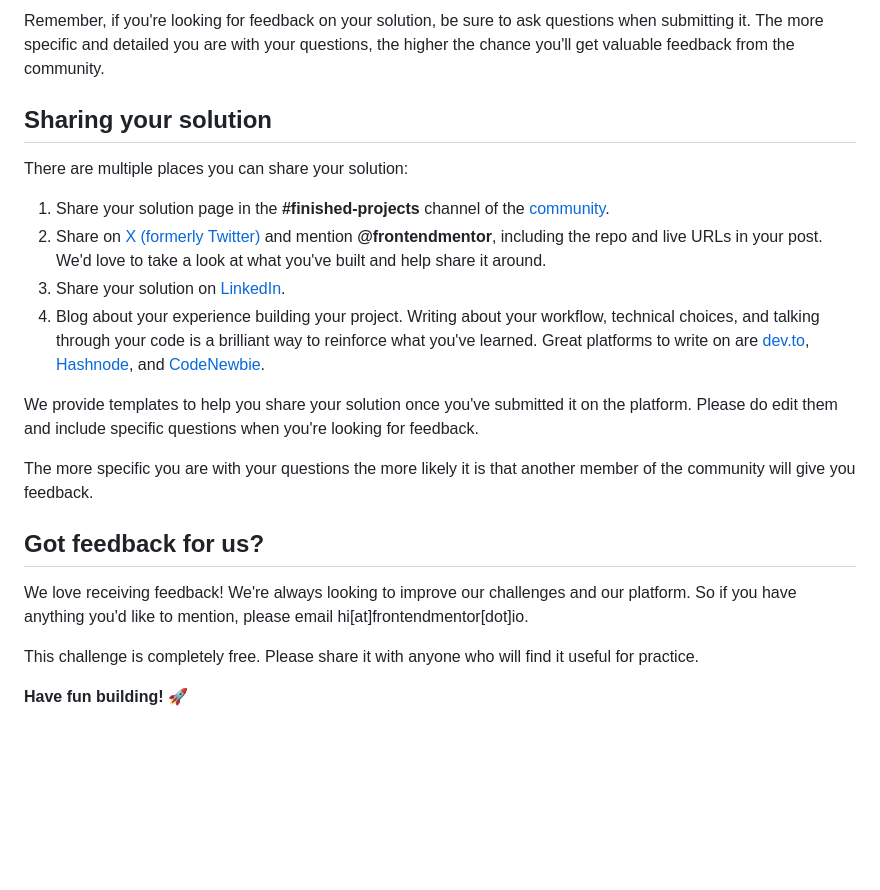
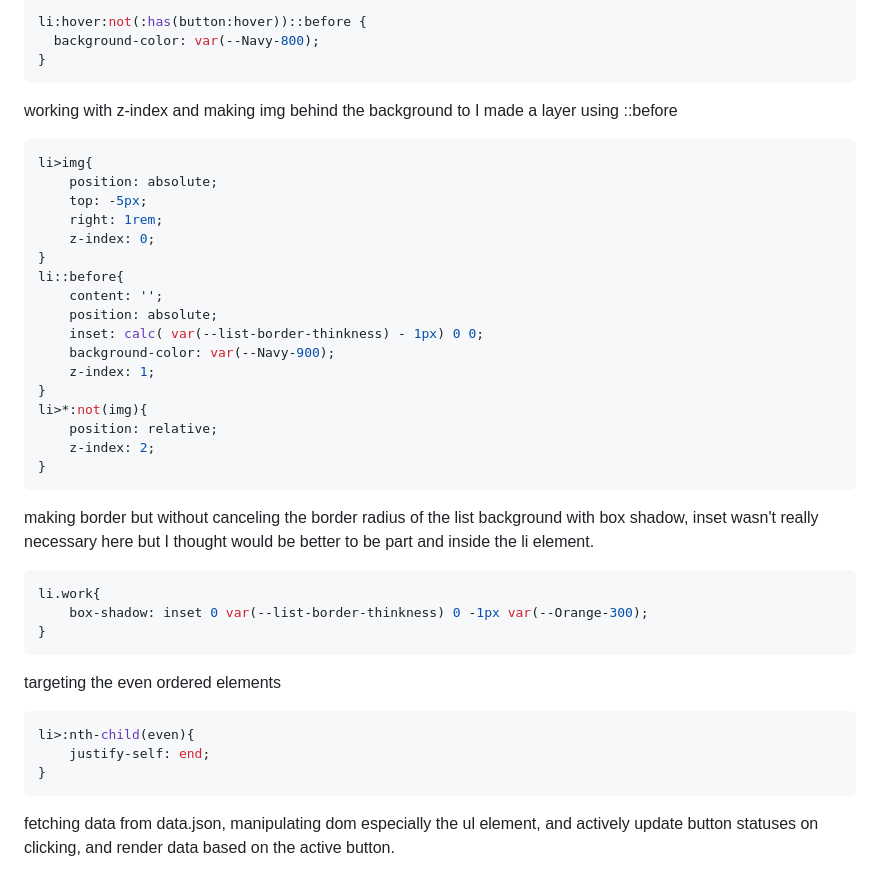
Before and after one commit to My-Frontend-Mentors-Challenges/time-tracking-dashboard-main, a Markdown page: README.md, the part around the change printed below. Rendered like a GitHub page; blank space fills up the shorter version.

````diff
--- a/README.md
+++ b/README.md
@@ -91,22 +57,39 @@ Submit your solution on the platform for the rest of the community to see. Follo
-Remember, if you're looking for feedback on your solution, be sure to ask questions when submitting it. The more specific and detailed you are with your questions, the higher the chance you'll get valuable feedback from the community.
-
-## Sharing your solution
-
-There are multiple places you can share your solution:
-
-1. Share your solution page in the **#finished-projects** channel of the [community](https://www.frontendmentor.io/community).
-2. Share on [X (formerly Twitter)](https://x.com/frontendmentor) and mention **@frontendmentor**, including the repo and live URLs in your post. We'd love to take a look at what you've built and help share it around.
-3. Share your solution on [LinkedIn](https://www.linkedin.com/company/frontend-mentor/).
-4. Blog about your experience building your project. Writing about your workflow, technical choices, and talking through your code is a brilliant way to reinforce what you've learned. Great platforms to write on are [dev.to](https://dev.to/), [Hashnode](https://hashnode.com/), and [CodeNewbie](https://community.codenewbie.org/).
-
-We provide templates to help you share your solution once you've submitted it on the platform. Please do edit them and include specific questions when you're looking for feedback.
-
-The more specific you are with your questions the more likely it is that another member of the community will give you feedback.
-
-## Got feedback for us?
-
-We love receiving feedback! We're always looking to improve our challenges and our platform. So if you have anything you'd like to mention, please email hi[at]frontendmentor[dot]io.
-
-This challenge is completely free. Please share it with anyone who will find it useful for practice.
-
-**Have fun building!** 🚀
+```css
+li:hover:not(:has(button:hover))::before {
+  background-color: var(--Navy-800);
+}
+```
+working with z-index and making img behind the background to I made a layer using ::before
+```css
+li>img{
+    position: absolute;
+    top: -5px;
+    right: 1rem;
+    z-index: 0;
+}
+li::before{
+    content: '';
+    position: absolute;
+    inset: calc( var(--list-border-thinkness) - 1px) 0 0;
+    background-color: var(--Navy-900);
+    z-index: 1;
+}
+li>*:not(img){
+    position: relative;
+    z-index: 2;
+}
+```
+making border but without canceling the border radius of the list background with box shadow,
+inset wasn't really necessary here but I thought would be better to be part and inside the li element.
+```css
+li.work{
+    box-shadow: inset 0 var(--list-border-thinkness) 0 -1px var(--Orange-300);
+}
+```
+targeting the even ordered elements
+```css
+li>:nth-child(even){
+    justify-self: end;
+}
+```
+fetching data from data.json, manipulating dom especially the ul element, and actively update button statuses on clicking, and render data based on the active button.
````
Also changed, not shown: other parts of README.md (+34 -68 lines), README-template.md (deleted, +0 -123 lines), Screenshot_7-9-2026_142840_127.0.0.1.jpeg (added), Screenshot_7-9-2026_14298_127.0.0.1.jpeg (added), 1 other file.
